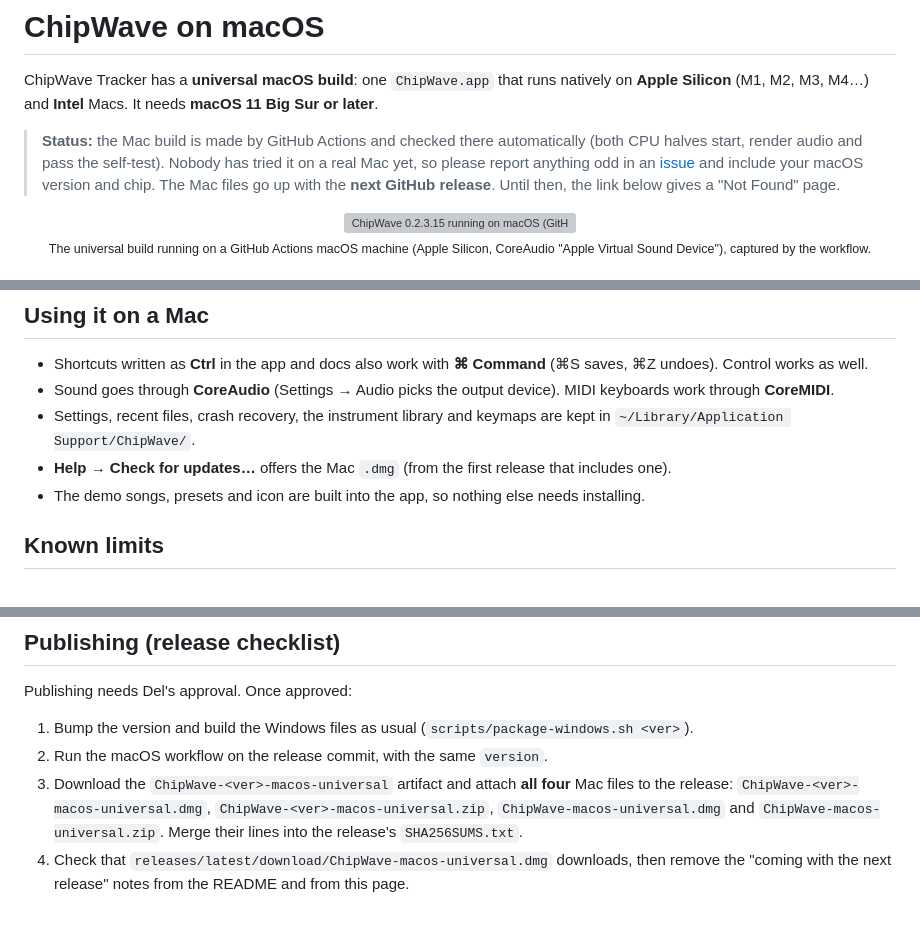
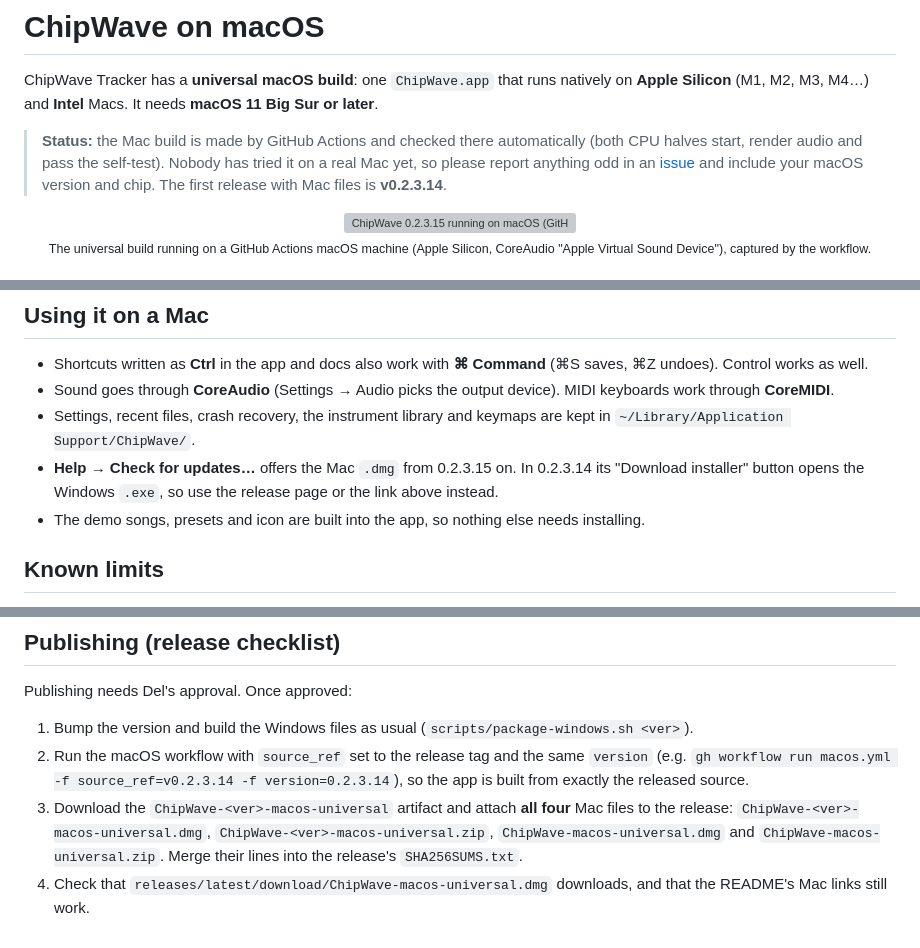
Before and after one commit to postmanpat-303/ChipWaveStudio, a Markdown page: docs/MACOS.md, 3 parts joined by grey strips. Drawn GitHub-style; grey boxes are pictures that could not be loaded.

```diff
--- a/docs/MACOS.md
+++ b/docs/MACOS.md
@@ -2,7 +2,7 @@
 
 ChipWave Tracker has a **universal macOS build**: one `ChipWave.app` that runs natively on **Apple Silicon** (M1, M2, M3, M4…) and **Intel** Macs. It needs **macOS 11 Big Sur or later**.
 
-> **Status:** the Mac build is made by GitHub Actions and checked there automatically (both CPU halves start, render audio and pass the self-test). Nobody has tried it on a real Mac yet, so please report anything odd in an [issue](https://github.com/postmanpat-303/ChipWaveTracker/issues) and include your macOS version and chip. The Mac files go up with the **next GitHub release**. Until then, the link below gives a "Not Found" page.
+> **Status:** the Mac build is made by GitHub Actions and checked there automatically (both CPU halves start, render audio and pass the self-test). Nobody has tried it on a real Mac yet, so please report anything odd in an [issue](https://github.com/postmanpat-303/ChipWaveTracker/issues) and include your macOS version and chip. The first release with Mac files is **v0.2.3.14**.
 
 <p align="center"><img src="screenshots/macos-launch.png" alt="ChipWave 0.2.3.15 running on macOS (GitHub Actions macos-latest runner, Apple Silicon)" width="720"><br><sub>The universal build running on a GitHub Actions macOS machine (Apple Silicon, CoreAudio "Apple Virtual Sound Device"), captured by the workflow.</sub></p>
 
@@ -32,7 +32,7 @@ The app is **ad-hoc signed**, which is what Apple Silicon needs before it will r
 - Shortcuts written as **Ctrl** in the app and docs also work with **⌘ Command** (⌘S saves, ⌘Z undoes). Control works as well.
 - Sound goes through **CoreAudio** (Settings → Audio picks the output device). MIDI keyboards work through **CoreMIDI**.
 - Settings, recent files, crash recovery, the instrument library and keymaps are kept in `~/Library/Application Support/ChipWave/`.
-- **Help → Check for updates…** offers the Mac `.dmg` (from the first release that includes one).
+- **Help → Check for updates…** offers the Mac `.dmg` from 0.2.3.15 on. In 0.2.3.14 its "Download installer" button opens the Windows `.exe`, so use the release page or the link above instead.
 - The demo songs, presets and icon are built into the app, so nothing else needs installing.
 
 ## Known limits
@@ -58,6 +58,6 @@ Without a Mac, run the **macOS** workflow on GitHub: **Actions → macOS → Run
 Publishing needs Del's approval. Once approved:
 
 1. Bump the version and build the Windows files as usual (`scripts/package-windows.sh <ver>`).
-2. Run the macOS workflow on the release commit, with the same `version`.
+2. Run the macOS workflow with `source_ref` set to the release tag and the same `version` (e.g. `gh workflow run macos.yml -f source_ref=v0.2.3.14 -f version=0.2.3.14`), so the app is built from exactly the released source.
 3. Download the `ChipWave-<ver>-macos-universal` artifact and attach **all four** Mac files to the release: `ChipWave-<ver>-macos-universal.dmg`, `ChipWave-<ver>-macos-universal.zip`, `ChipWave-macos-universal.dmg` and `ChipWave-macos-universal.zip`. Merge their lines into the release's `SHA256SUMS.txt`.
-4. Check that `releases/latest/download/ChipWave-macos-universal.dmg` downloads, then remove the "coming with the next release" notes from the README and from this page.
+4. Check that `releases/latest/download/ChipWave-macos-universal.dmg` downloads, and that the README's Mac links still work.
```
Also changed, not shown: README.md (+3 -3 lines), docs/CHANGELOG.md (+1 -1 lines).
